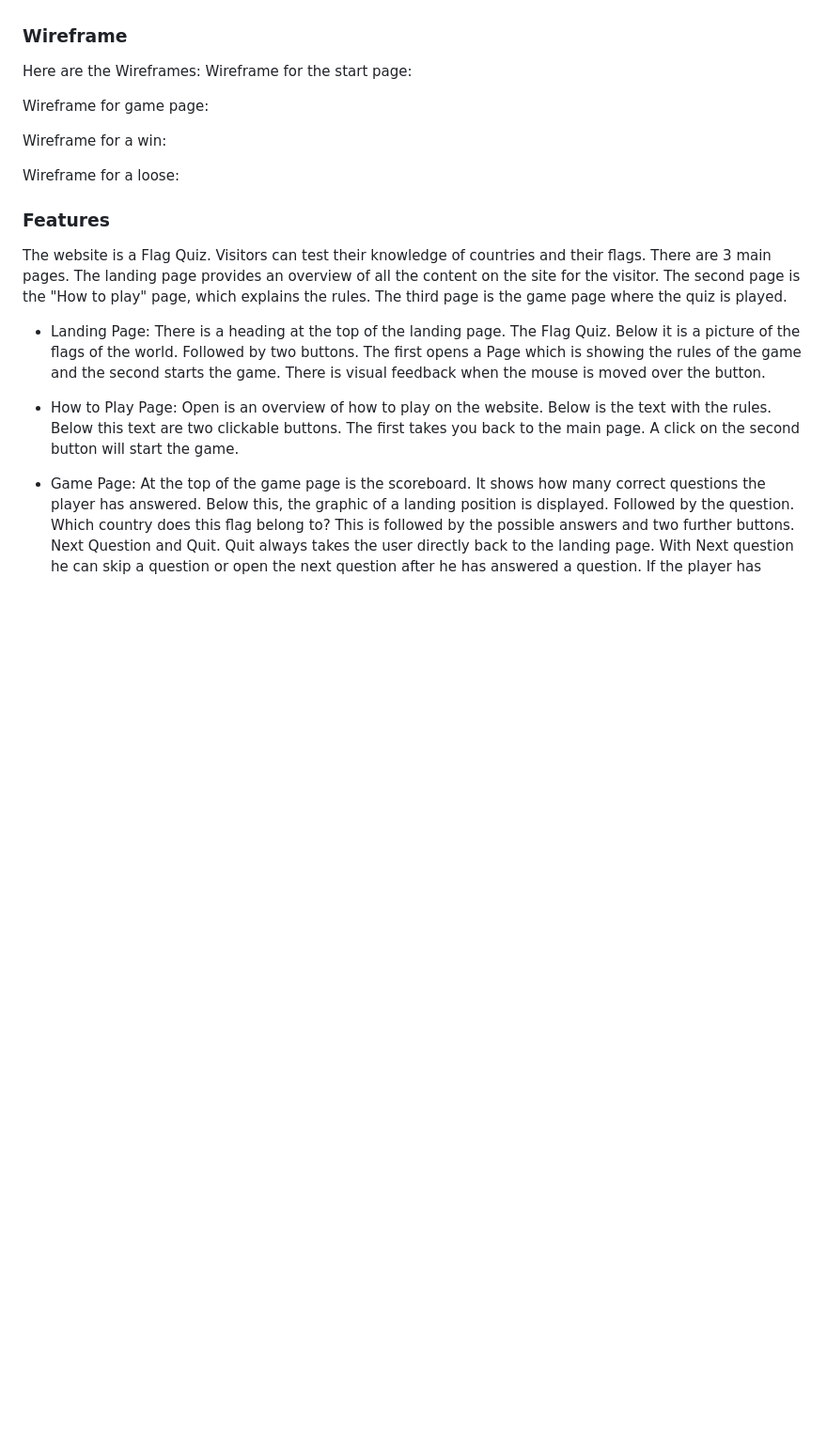
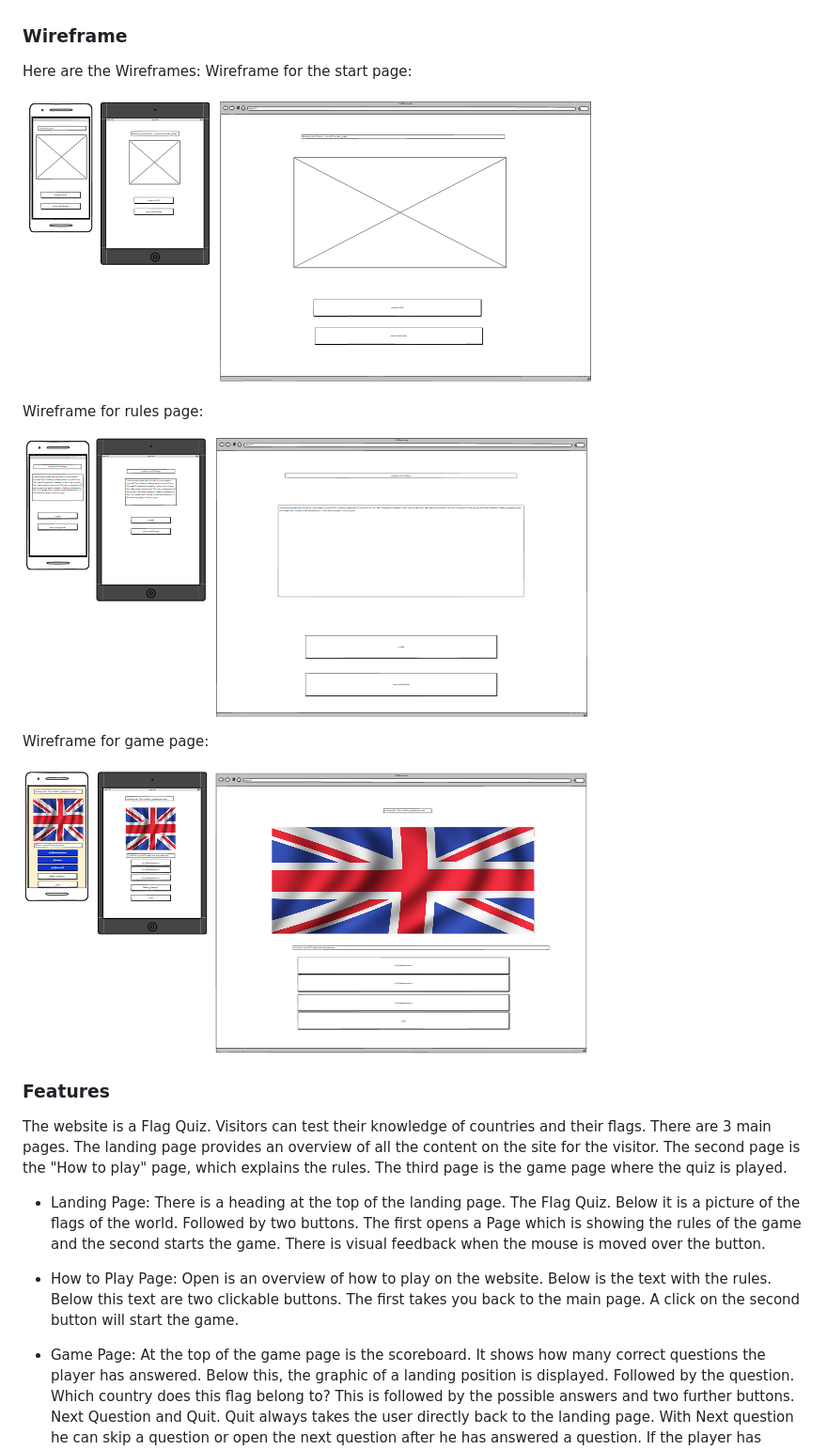
Before and after one commit to SureDeveloping/Flag-Quiz, a Markdown page: README.md, the part around the change printed below. Shown: that part at 94% size. Drawn GitHub-style; pictures changed too: assets/images/readme/wireframe-game.png (added), assets/images/readme/wireframe-rules.png (added), assets/images/readme/wireframe-start.png (added); blank space fills up the shorter version.

Commit message:
Add Wireframe image to the Readme

```diff
--- a/README.md
+++ b/README.md
@@ -93,11 +93,15 @@ Images used are from the site https://www.freepik.com/.
 Here are the Wireframes:
 Wireframe for the start page:
 
+![](assets/images/readme/wireframe-start.png "Wireframe from Start page")
+
+Wireframe for rules page:
+
+![](assets/images/readme/wireframe-rules.png "Wireframe from Rules page")
+
 Wireframe for game page:
 
-Wireframe for a win:
-
-Wireframe for a loose:
+![](assets/images/readme/wireframe-game.png "Wireframe from Game page")
 
 ### Features
 
```
Also changed, not shown: other parts of README.md (+0 -1 lines).
